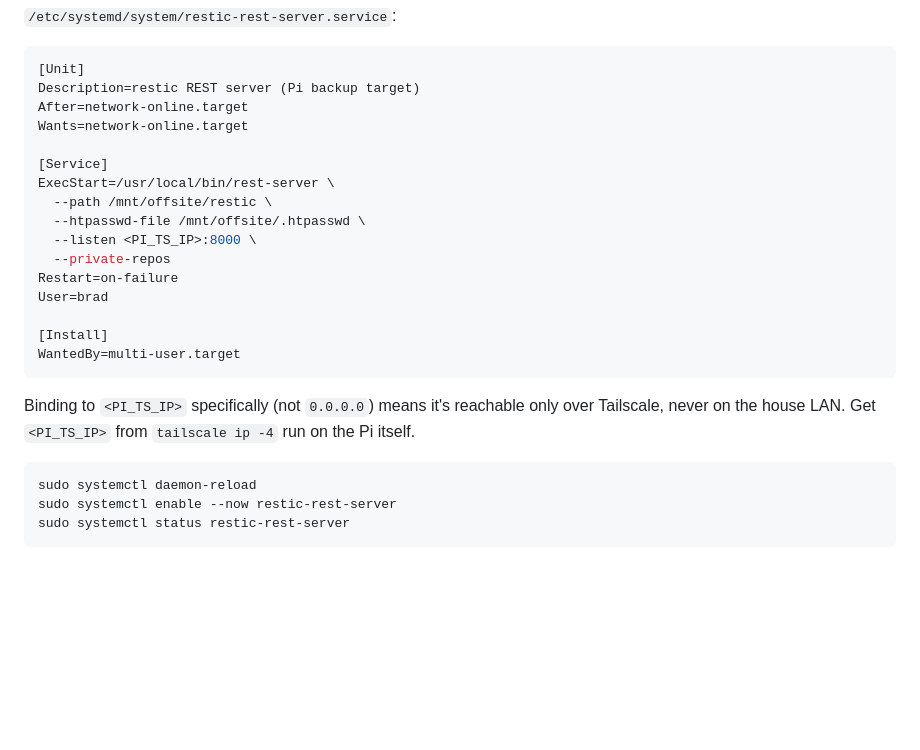
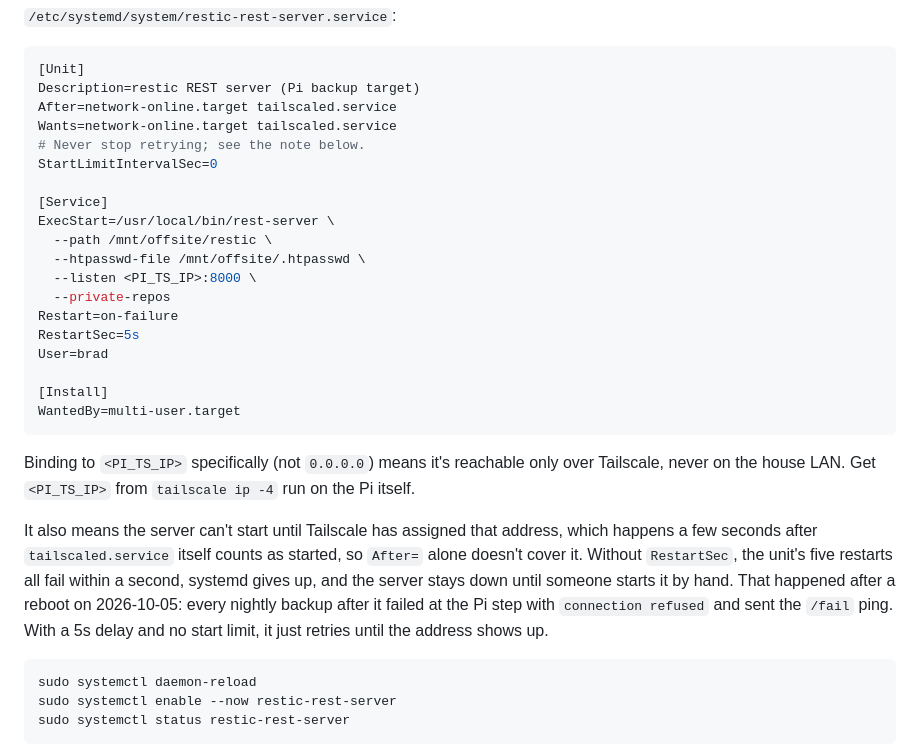
Before and after one commit to bradmartin333/homelab, a Markdown page: docs/pi-backup.md, the part around the change. GitHub-like rendering; blank space fills up the shorter version.

Commit message:
pi-backup: keep rest-server retrying until Tailscale has its IP
After a Pi reboot the server started before tailscaled assigned the
address it binds to, hit systemd's start limit in under a second, and
stayed down, failing every nightly backup at the Pi leg.

Co-Authored-By: Claude Opus 5.5 <noreply@anthropic.com>

````diff
--- a/docs/pi-backup.md
+++ b/docs/pi-backup.md
@@ -103,8 +103,10 @@ sudo chown -R brad:brad /mnt/offsite/restic
 ```ini
 [Unit]
 Description=restic REST server (Pi backup target)
-After=network-online.target
-Wants=network-online.target
+After=network-online.target tailscaled.service
+Wants=network-online.target tailscaled.service
+# Never stop retrying; see the note below.
+StartLimitIntervalSec=0
 
 [Service]
 ExecStart=/usr/local/bin/rest-server \
@@ -113,6 +115,7 @@ ExecStart=/usr/local/bin/rest-server \
   --listen <PI_TS_IP>:8000 \
   --private-repos
 Restart=on-failure
+RestartSec=5s
 User=brad
 
 [Install]
@@ -121,6 +124,15 @@ WantedBy=multi-user.target
 Binding to `<PI_TS_IP>` specifically (not `0.0.0.0`) means it's reachable
 only over Tailscale, never on the house LAN. Get `<PI_TS_IP>` from
 `tailscale ip -4` run on the Pi itself.
+
+It also means the server can't start until Tailscale has assigned that
+address, which happens a few seconds after `tailscaled.service` itself counts
+as started, so `After=` alone doesn't cover it. Without `RestartSec`, the
+unit's five restarts all fail within a second, systemd gives up, and the
+server stays down until someone starts it by hand. That happened after a
+reboot on 2026-10-05: every nightly backup after it failed at the Pi step
+with `connection refused` and sent the `/fail` ping. With a 5s delay and no
+start limit, it just retries until the address shows up.
 ```bash
 sudo systemctl daemon-reload
 sudo systemctl enable --now restic-rest-server
````
